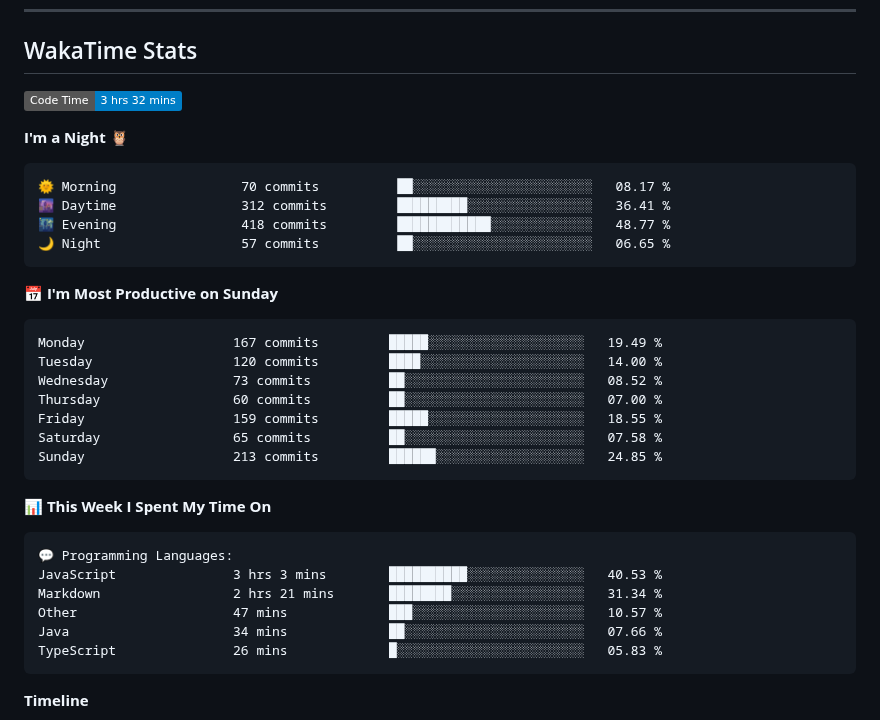
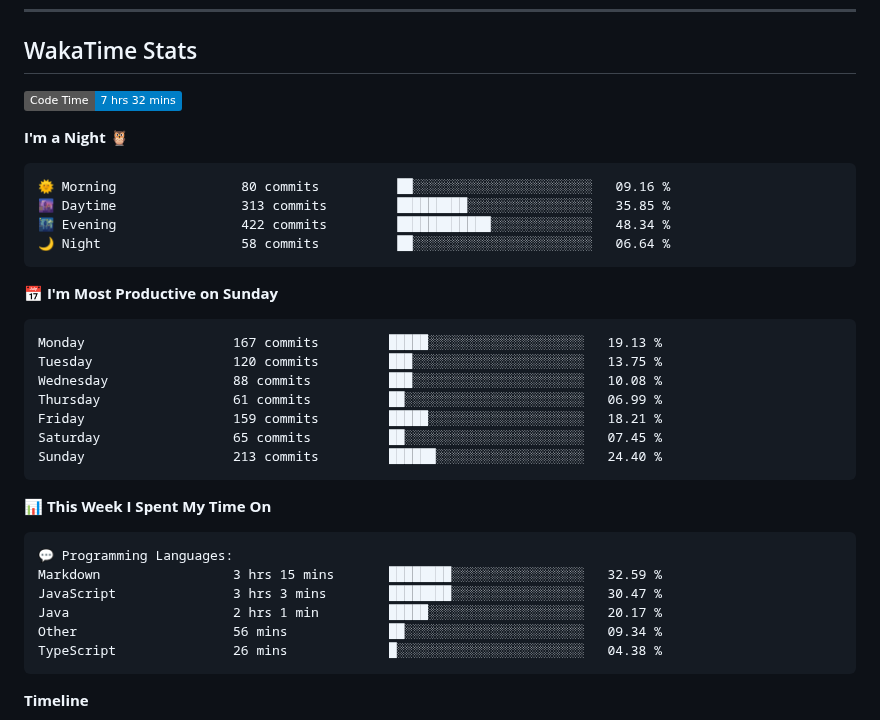
Before and after one commit to sumitahmed/sumitahmed, a Markdown page: README.md, the part around one of its changes. Drawn GitHub-style; badges without logos.

Commit message:
Updated with Dev Metrics

````diff
--- a/README.md
+++ b/README.md
@@ -114,26 +114,26 @@
 ## WakaTime Stats
 
 <!--START_SECTION:waka-->
-![Code Time](http://img.shields.io/badge/Code%20Time-3%20hrs%2032%20mins-blue?style=flat)
+![Code Time](http://img.shields.io/badge/Code%20Time-7%20hrs%2032%20mins-blue?style=flat)
 
 **I'm a Night 🦉**
 
 ```text
-🌞 Morning                70 commits          ██░░░░░░░░░░░░░░░░░░░░░░░   08.17 %
-🌆 Daytime                312 commits         █████████░░░░░░░░░░░░░░░░   36.41 %
-🌃 Evening                418 commits         ████████████░░░░░░░░░░░░░   48.77 %
-🌙 Night                  57 commits          ██░░░░░░░░░░░░░░░░░░░░░░░   06.65 %
+🌞 Morning                80 commits          ██░░░░░░░░░░░░░░░░░░░░░░░   09.16 %
+🌆 Daytime                313 commits         █████████░░░░░░░░░░░░░░░░   35.85 %
+🌃 Evening                422 commits         ████████████░░░░░░░░░░░░░   48.34 %
+🌙 Night                  58 commits          ██░░░░░░░░░░░░░░░░░░░░░░░   06.64 %
 ```
 📅 **I'm Most Productive on Sunday**
 
 ```text
-Monday                   167 commits         █████░░░░░░░░░░░░░░░░░░░░   19.49 %
-Tuesday                  120 commits         ████░░░░░░░░░░░░░░░░░░░░░   14.00 %
-Wednesday                73 commits          ██░░░░░░░░░░░░░░░░░░░░░░░   08.52 %
-Thursday                 60 commits          ██░░░░░░░░░░░░░░░░░░░░░░░   07.00 %
-Friday                   159 commits         █████░░░░░░░░░░░░░░░░░░░░   18.55 %
-Saturday                 65 commits          ██░░░░░░░░░░░░░░░░░░░░░░░   07.58 %
-Sunday                   213 commits         ██████░░░░░░░░░░░░░░░░░░░   24.85 %
+Monday                   167 commits         █████░░░░░░░░░░░░░░░░░░░░   19.13 %
+Tuesday                  120 commits         ███░░░░░░░░░░░░░░░░░░░░░░   13.75 %
+Wednesday                88 commits          ███░░░░░░░░░░░░░░░░░░░░░░   10.08 %
+Thursday                 61 commits          ██░░░░░░░░░░░░░░░░░░░░░░░   06.99 %
+Friday                   159 commits         █████░░░░░░░░░░░░░░░░░░░░   18.21 %
+Saturday                 65 commits          ██░░░░░░░░░░░░░░░░░░░░░░░   07.45 %
+Sunday                   213 commits         ██████░░░░░░░░░░░░░░░░░░░   24.40 %
 ```
 
 
@@ -141,11 +141,11 @@ Sunday                   213 commits         ██████░░░░░
 
 ```text
 💬 Programming Languages:
-JavaScript               3 hrs 3 mins        ██████████░░░░░░░░░░░░░░░   40.53 %
-Markdown                 2 hrs 21 mins       ████████░░░░░░░░░░░░░░░░░   31.34 %
-Other                    47 mins             ███░░░░░░░░░░░░░░░░░░░░░░   10.57 %
-Java                     34 mins             ██░░░░░░░░░░░░░░░░░░░░░░░   07.66 %
-TypeScript               26 mins             █░░░░░░░░░░░░░░░░░░░░░░░░   05.83 %
+Markdown                 3 hrs 15 mins       ████████░░░░░░░░░░░░░░░░░   32.59 %
+JavaScript               3 hrs 3 mins        ████████░░░░░░░░░░░░░░░░░   30.47 %
+Java                     2 hrs 1 min         █████░░░░░░░░░░░░░░░░░░░░   20.17 %
+Other                    56 mins             ██░░░░░░░░░░░░░░░░░░░░░░░   09.34 %
+TypeScript               26 mins             █░░░░░░░░░░░░░░░░░░░░░░░░   04.38 %
 ```
 
 **Timeline**
````
Also changed, not shown: other parts of README.md (+1 -1 lines), assets/bar_graph.png.
